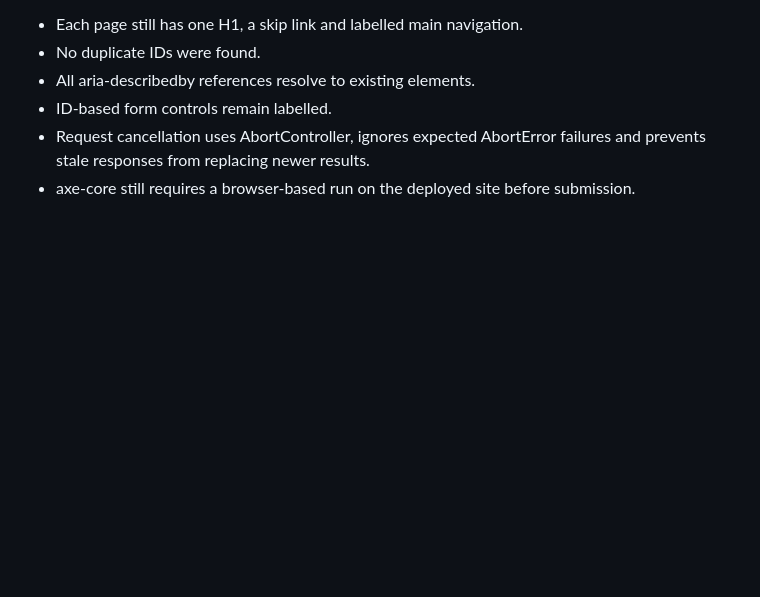
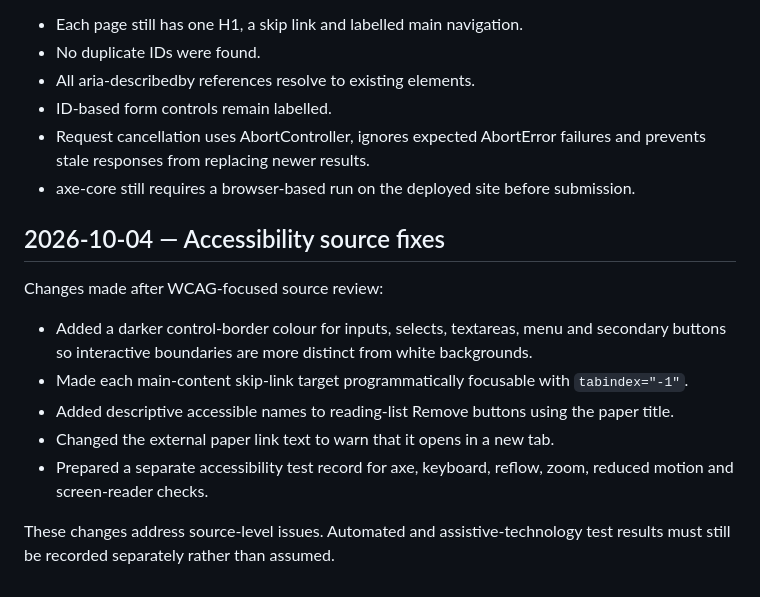
Before and after one commit to chrisgoodings-dev/web-dev, a Markdown page: DEVELOPMENT_LOG.md, the part around the change. Rendered like a GitHub page; blank space fills up the shorter version.

Commit message:
Log accessibility source fixes

```diff
--- a/DEVELOPMENT_LOG.md
+++ b/DEVELOPMENT_LOG.md
@@ -135,3 +135,14 @@ Rechecked the three HTML pages after the modern-platform and request-cancellatio
 - ID-based form controls remain labelled.
 - Request cancellation uses AbortController, ignores expected AbortError failures and prevents stale responses from replacing newer results.
 - axe-core still requires a browser-based run on the deployed site before submission.
+
+## 2026-10-04 — Accessibility source fixes
+
+Changes made after WCAG-focused source review:
+- Added a darker control-border colour for inputs, selects, textareas, menu and secondary buttons so interactive boundaries are more distinct from white backgrounds.
+- Made each main-content skip-link target programmatically focusable with `tabindex="-1"`.
+- Added descriptive accessible names to reading-list Remove buttons using the paper title.
+- Changed the external paper link text to warn that it opens in a new tab.
+- Prepared a separate accessibility test record for axe, keyboard, reflow, zoom, reduced motion and screen-reader checks.
+
+These changes address source-level issues. Automated and assistive-technology test results must still be recorded separately rather than assumed.
```
